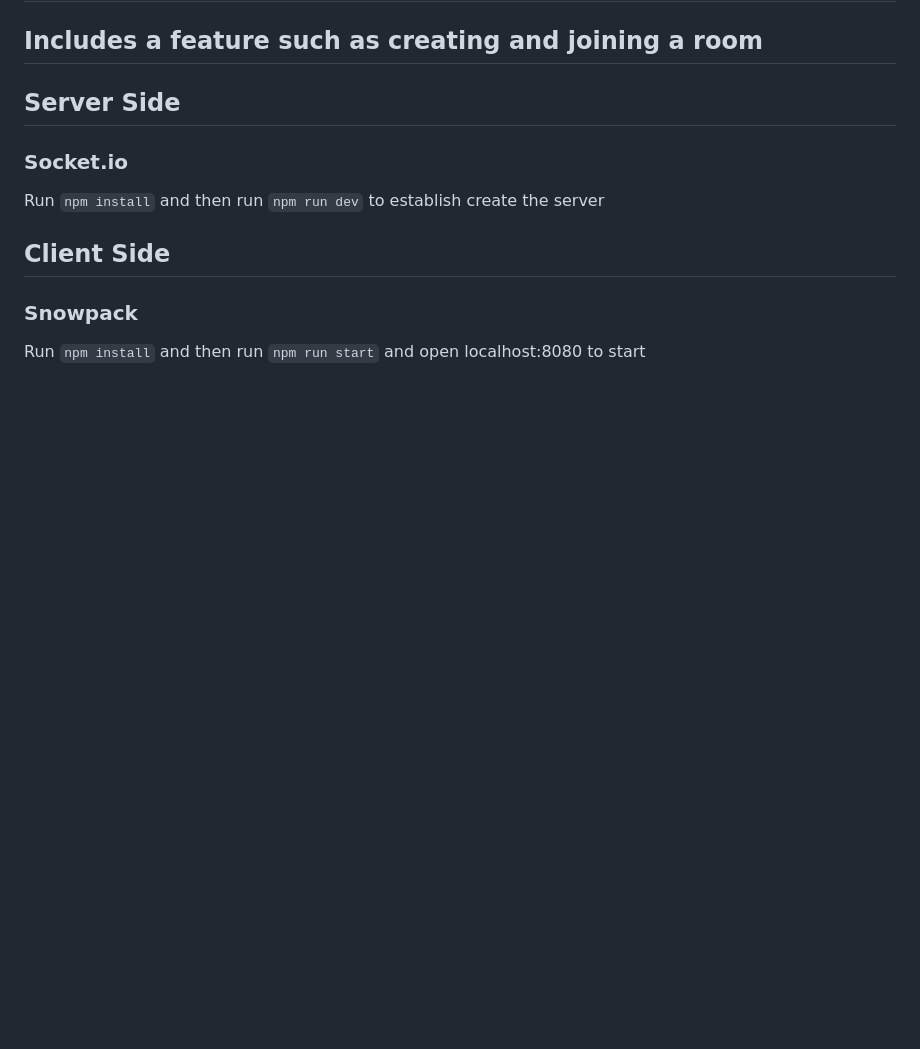
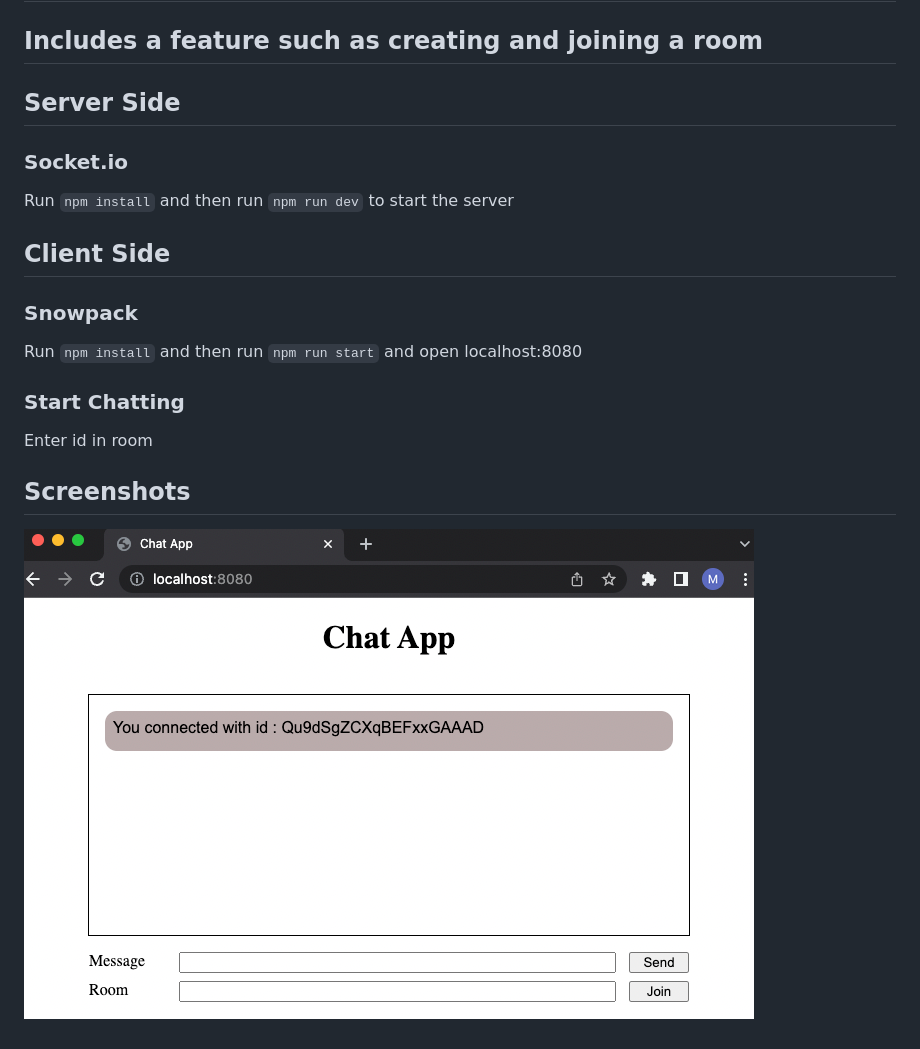
Before and after one commit to merwynpgithub/chat-app, a Markdown page: README.md, the part around the change. Drawn GitHub-style; pictures changed too: images/chat-app.png (added); blank space fills up the shorter version.

Commit message:
add screenshot

```diff
--- a/README.md
+++ b/README.md
@@ -4,8 +4,14 @@
 
 ## Server Side
 ### Socket.io
-Run `npm install` and then run `npm run dev` to establish create the server
+Run `npm install` and then run `npm run dev` to start the server
 
 ## Client Side
 ### Snowpack
-Run `npm install` and then run `npm run start` and open localhost:8080 to start
+Run `npm install` and then run `npm run start` and open localhost:8080
+
+### Start Chatting
+Enter id in room
+
+## Screenshots
+![Chat-App](images/chat-app.png)
```
Also changed, not shown: 2 other files.
